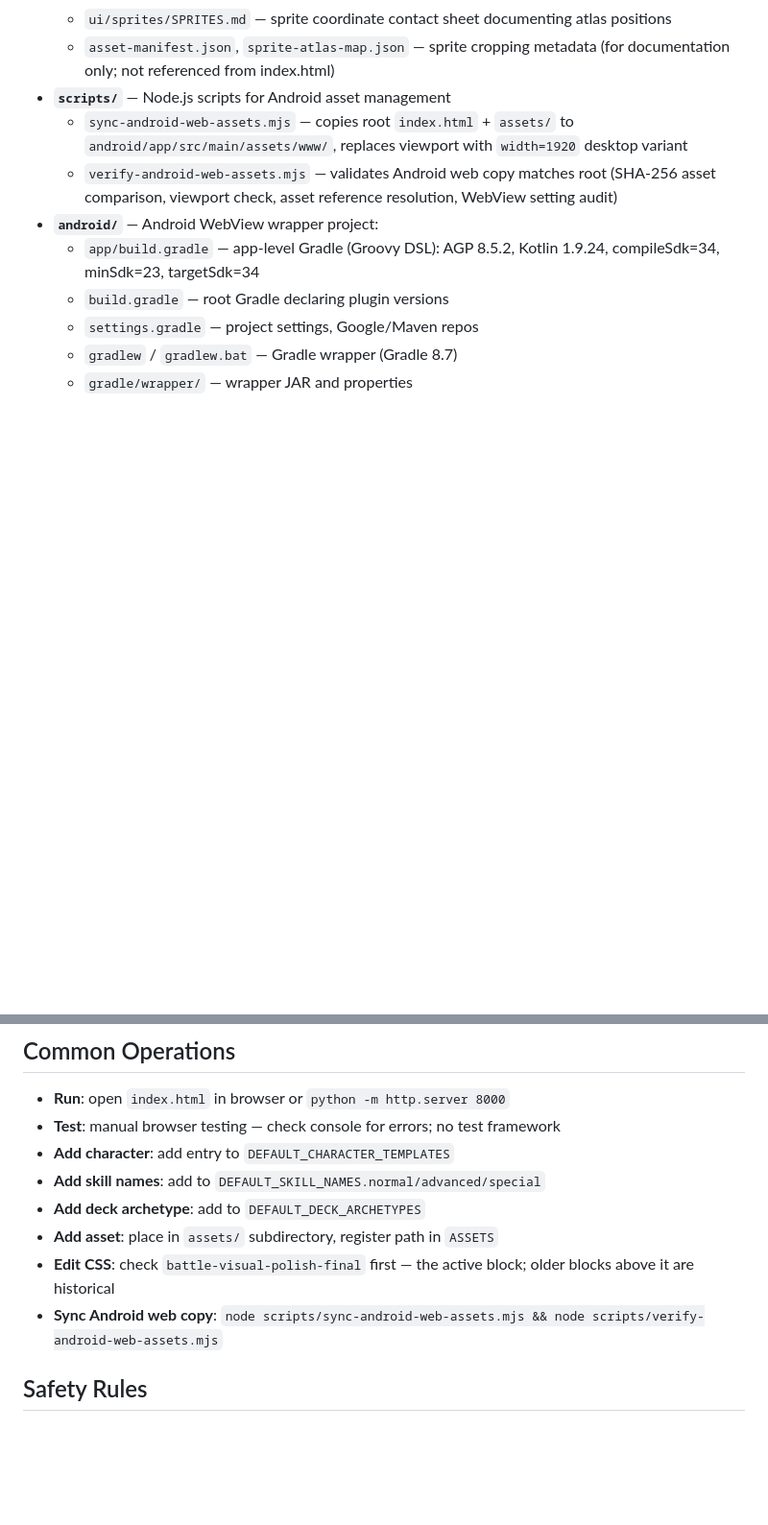
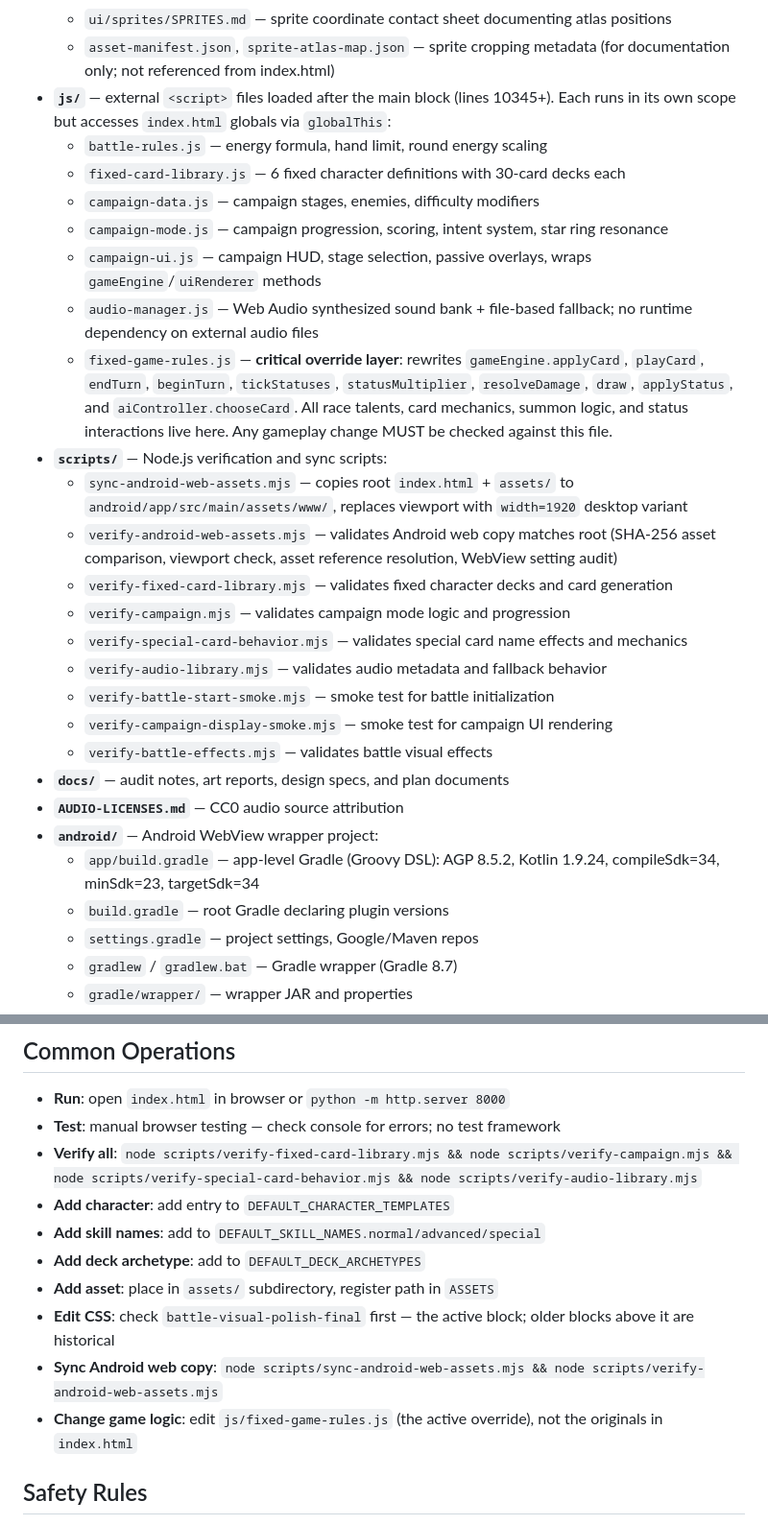
Before and after one commit to seiya058904/star-ring-card-battle, a Markdown page: CLAUDE.md, 2 parts joined by grey strips. Shown at 96% size. Drawn GitHub-style; blank space fills up the shorter version.

Commit message:
docs: 补全 CLAUDE.md 的 js/ 目录、脚本列表、globalThis 暴露模式和覆写链

```diff
--- a/CLAUDE.md
+++ b/CLAUDE.md
@@ -26,9 +26,26 @@ Web published at: `https://seiya058904.github.io/star-ring-card-battle/`
   - `ui/` — battle UI atlas (`battle-ui-atlas.png`) with per-sprite exports in `ui/sprites/` (element art, card frames, cost badges, status icons)
   - `ui/sprites/SPRITES.md` — sprite coordinate contact sheet documenting atlas positions
   - `asset-manifest.json`, `sprite-atlas-map.json` — sprite cropping metadata (for documentation only; not referenced from index.html)
-- **`scripts/`** — Node.js scripts for Android asset management
+- **`js/`** — external `<script>` files loaded after the main block (lines 10345+). Each runs in its own scope but accesses `index.html` globals via `globalThis`:
+  - `battle-rules.js` — energy formula, hand limit, round energy scaling
+  - `fixed-card-library.js` — 6 fixed character definitions with 30-card decks each
+  - `campaign-data.js` — campaign stages, enemies, difficulty modifiers
+  - `campaign-mode.js` — campaign progression, scoring, intent system, star ring resonance
+  - `campaign-ui.js` — campaign HUD, stage selection, passive overlays, wraps `gameEngine`/`uiRenderer` methods
+  - `audio-manager.js` — Web Audio synthesized sound bank + file-based fallback; no runtime dependency on external audio files
+  - `fixed-game-rules.js` — **critical override layer**: rewrites `gameEngine.applyCard`, `playCard`, `endTurn`, `beginTurn`, `tickStatuses`, `statusMultiplier`, `resolveDamage`, `draw`, `applyStatus`, and `aiController.chooseCard`. All race talents, card mechanics, summon logic, and status interactions live here. Any gameplay change MUST be checked against this file.
+- **`scripts/`** — Node.js verification and sync scripts:
   - `sync-android-web-assets.mjs` — copies root `index.html` + `assets/` to `android/app/src/main/assets/www/`, replaces viewport with `width=1920` desktop variant
   - `verify-android-web-assets.mjs` — validates Android web copy matches root (SHA-256 asset comparison, viewport check, asset reference resolution, WebView setting audit)
+  - `verify-fixed-card-library.mjs` — validates fixed character decks and card generation
+  - `verify-campaign.mjs` — validates campaign mode logic and progression
+  - `verify-special-card-behavior.mjs` — validates special card name effects and mechanics
+  - `verify-audio-library.mjs` — validates audio metadata and fallback behavior
+  - `verify-battle-start-smoke.mjs` — smoke test for battle initialization
+  - `verify-campaign-display-smoke.mjs` — smoke test for campaign UI rendering
+  - `verify-battle-effects.mjs` — validates battle visual effects
+- **`docs/`** — audit notes, art reports, design specs, and plan documents
+- **`AUDIO-LICENSES.md`** — CC0 audio source attribution
 - **`android/`** — Android WebView wrapper project:
   - `app/build.gradle` — app-level Gradle (Groovy DSL): AGP 8.5.2, Kotlin 1.9.24, compileSdk=34, minSdk=23, targetSdk=34
   - `build.gradle` — root Gradle declaring plugin versions
@@ -218,12 +247,14 @@ Commit prefixes: `feat:`, `fix:`, `balance:`, `docs:`, `assets:`, `chore:`
 ## Common Operations
 - **Run**: open `index.html` in browser or `python -m http.server 8000`
 - **Test**: manual browser testing — check console for errors; no test framework
+- **Verify all**: `node scripts/verify-fixed-card-library.mjs && node scripts/verify-campaign.mjs && node scripts/verify-special-card-behavior.mjs && node scripts/verify-audio-library.mjs`
 - **Add character**: add entry to `DEFAULT_CHARACTER_TEMPLATES`
 - **Add skill names**: add to `DEFAULT_SKILL_NAMES.normal/advanced/special`
 - **Add deck archetype**: add to `DEFAULT_DECK_ARCHETYPES`
 - **Add asset**: place in `assets/` subdirectory, register path in `ASSETS`
 - **Edit CSS**: check `battle-visual-polish-final` first — the active block; older blocks above it are historical
 - **Sync Android web copy**: `node scripts/sync-android-web-assets.mjs && node scripts/verify-android-web-assets.mjs`
+- **Change game logic**: edit `js/fixed-game-rules.js` (the active override), not the originals in `index.html`
 
 ## Safety Rules
 - Never `git push --force` or `git reset --hard` on main
```
Also changed, not shown: other parts of CLAUDE.md (+12 -0 lines).
